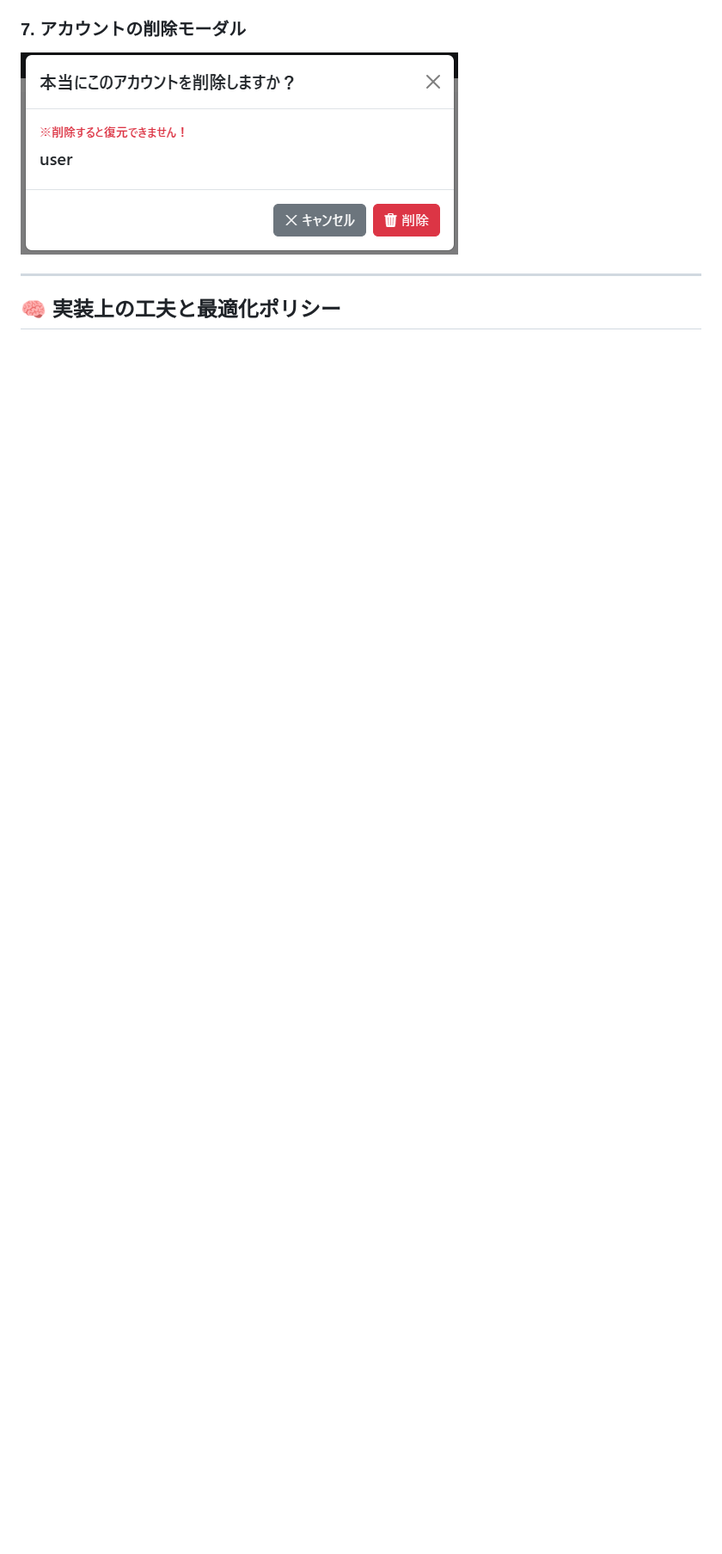
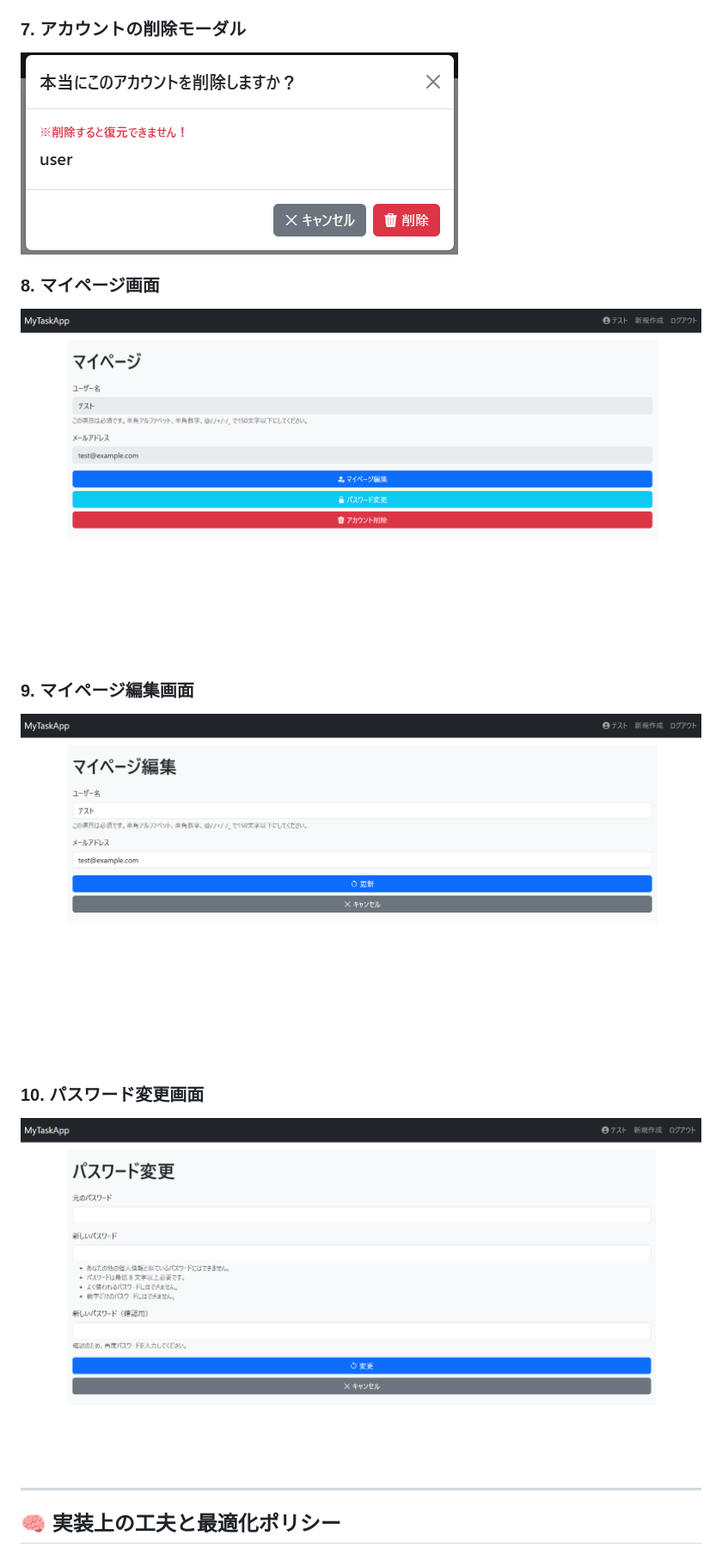
Before and after one commit to Ogimatsu/MyTodoApp, a Markdown page: README.md, the part around one of its changes. Shown at 86% size. Drawn GitHub-style; pictures changed too: static/image/mypage.png (added), static/image/mypage_update.png (added), static/image/password_change.png (added); blank space fills up the shorter version.

```diff
--- a/README.md
+++ b/README.md
@@ -94,7 +102,19 @@
 
 ### 7. アカウントの削除モーダル
 
-![アカウント削除モーダル](static/image/account_delete.png)
+![アカウント削除モーダル](static/image/mypage_account_delete.png)
+
+### 8. マイページ画面
+
+![マイページ画面](static/image/mypage.png)
+
+### 9. マイページ編集画面
+
+![マイページ編集画面](static/image/mypage_update.png)
+
+### 10. パスワード変更画面
+
+![パスワード変更画面](static/image/password_change.png)
 
 ---
 
```
Also changed, not shown: other parts of README.md (+22 -9 lines), static/image/mypage_account_delete.png (renamed from static/image/account_delete.png), static/image/signup.png, 8 other files.
